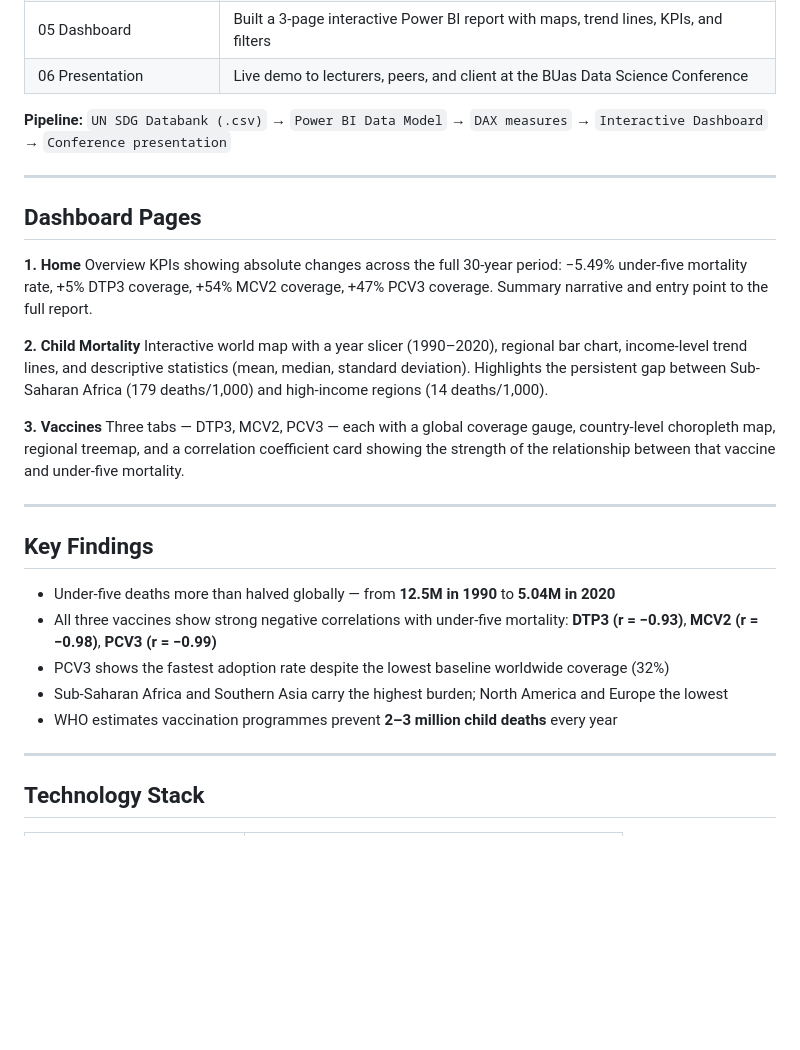
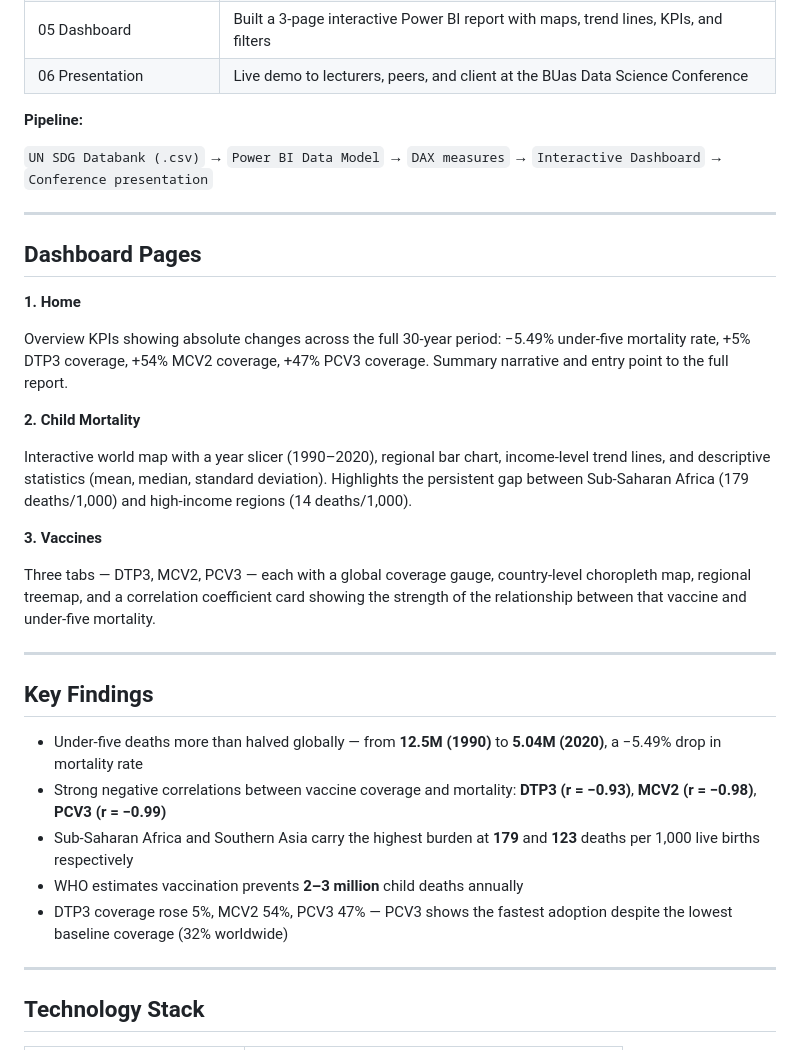
Before and after one commit to ViktoriaKubisova231781/UniversityProjects, a Markdown page: powerbi-sdg-dashboard/README.md, the part around the change. GitHub-like rendering; blank space fills up the shorter version.

```diff
--- a/powerbi-sdg-dashboard/README.md
+++ b/powerbi-sdg-dashboard/README.md
@@ -36,6 +36,7 @@ Using 30 years of data from the UN SDG Databank (1990–2020), I developed a 3-p
 | 06 Presentation | Live demo to lecturers, peers, and client at the BUas Data Science Conference |
 
 **Pipeline:**
+
 `UN SDG Databank (.csv)` → `Power BI Data Model` → `DAX measures` → `Interactive Dashboard` → `Conference presentation`
 
 ---
@@ -43,23 +44,26 @@ Using 30 years of data from the UN SDG Databank (1990–2020), I developed a 3-p
 ## Dashboard Pages
 
 **1. Home**
+
 Overview KPIs showing absolute changes across the full 30-year period: −5.49% under-five mortality rate, +5% DTP3 coverage, +54% MCV2 coverage, +47% PCV3 coverage. Summary narrative and entry point to the full report.
 
 **2. Child Mortality**
+
 Interactive world map with a year slicer (1990–2020), regional bar chart, income-level trend lines, and descriptive statistics (mean, median, standard deviation). Highlights the persistent gap between Sub-Saharan Africa (179 deaths/1,000) and high-income regions (14 deaths/1,000).
 
 **3. Vaccines**
+
 Three tabs — DTP3, MCV2, PCV3 — each with a global coverage gauge, country-level choropleth map, regional treemap, and a correlation coefficient card showing the strength of the relationship between that vaccine and under-five mortality.
 
 ---
 
 ## Key Findings
 
-- Under-five deaths more than halved globally — from **12.5M in 1990** to **5.04M in 2020**
-- All three vaccines show strong negative correlations with under-five mortality: **DTP3 (r = −0.93)**, **MCV2 (r = −0.98)**, **PCV3 (r = −0.99)**
-- PCV3 shows the fastest adoption rate despite the lowest baseline worldwide coverage (32%)
-- Sub-Saharan Africa and Southern Asia carry the highest burden; North America and Europe the lowest
-- WHO estimates vaccination programmes prevent **2–3 million child deaths** every year
+- Under-five deaths more than halved globally — from **12.5M (1990)** to **5.04M (2020)**, a −5.49% drop in mortality rate
+- Strong negative correlations between vaccine coverage and mortality: **DTP3 (r = −0.93)**, **MCV2 (r = −0.98)**, **PCV3 (r = −0.99)**
+- Sub-Saharan Africa and Southern Asia carry the highest burden at **179** and **123** deaths per 1,000 live births respectively
+- WHO estimates vaccination prevents **2–3 million** child deaths annually
+- DTP3 coverage rose 5%, MCV2 54%, PCV3 47% — PCV3 shows the fastest adoption despite the lowest baseline coverage (32% worldwide)
 
 ---
 
```
